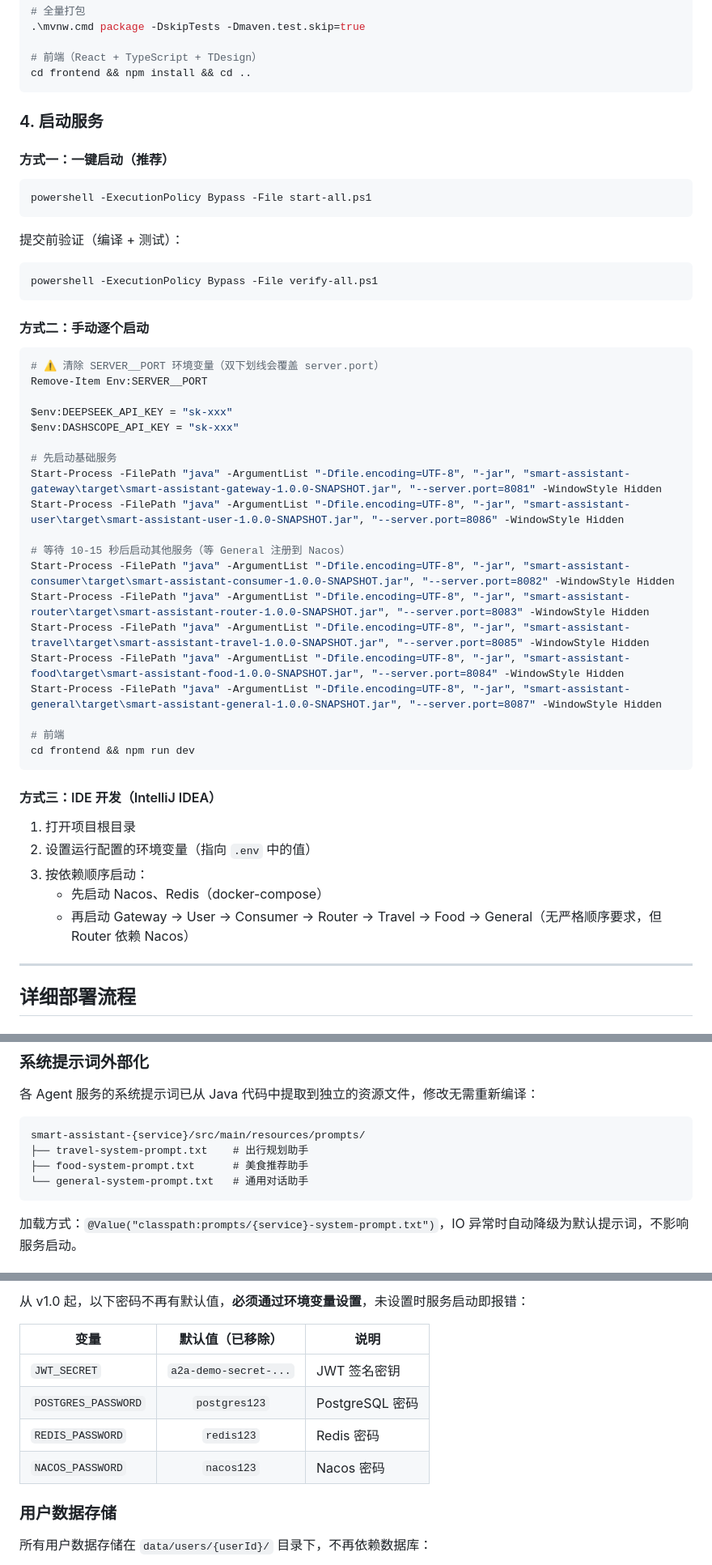
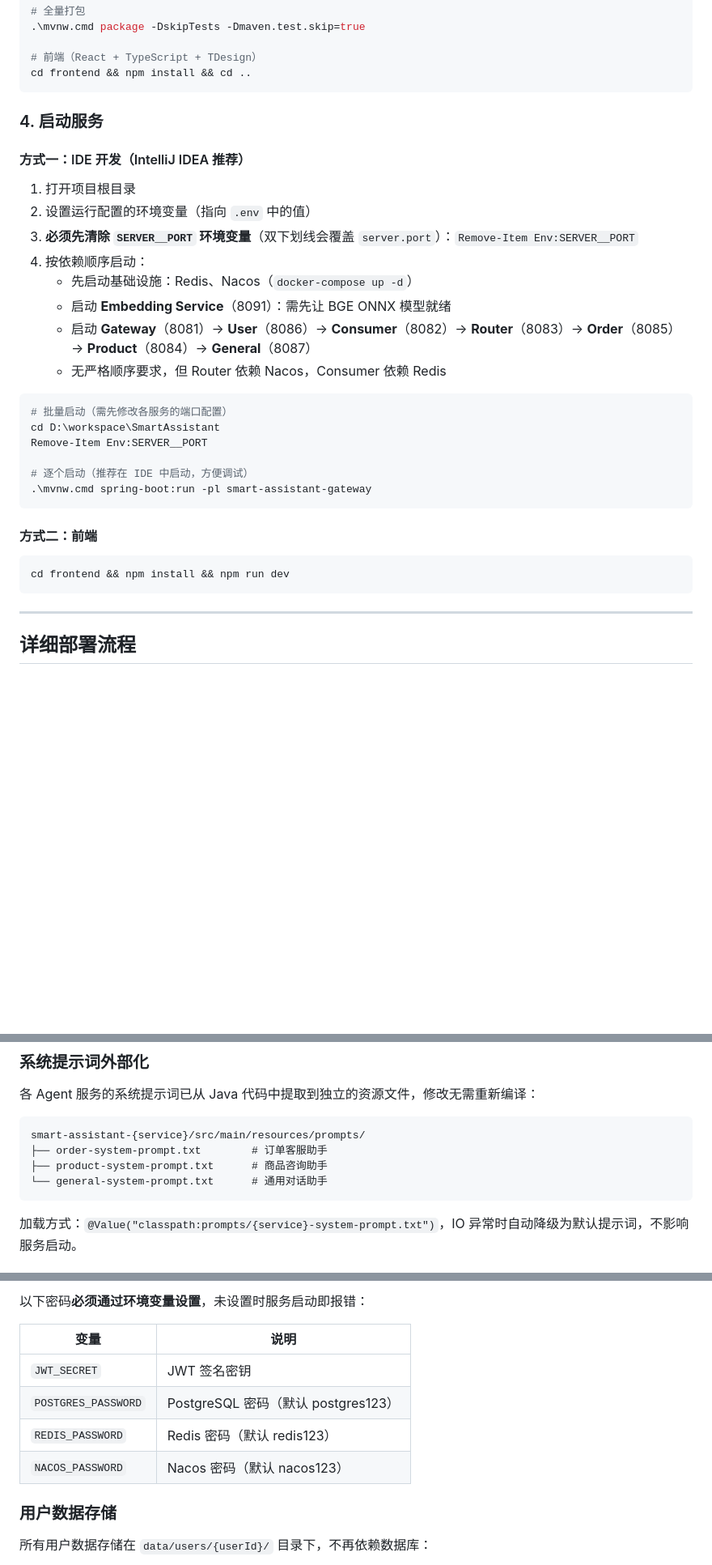
Before and after one commit to Yu-hk/SmartAssistant, a Markdown page: README.md, 3 parts joined by grey strips. Shown at 81% size. GitHub-like rendering; blank space fills up the shorter version.

````diff
--- a/README.md
+++ b/README.md
@@ -615,49 +589,31 @@ cd frontend && npm install && cd ..
 
 ### 4. 启动服务
 
-#### 方式一：一键启动（推荐）
-
-```powershell
-powershell -ExecutionPolicy Bypass -File start-all.ps1
-```
-
-提交前验证（编译 + 测试）：
-
-```powershell
-powershell -ExecutionPolicy Bypass -File verify-all.ps1
-```
-
-#### 方式二：手动逐个启动
-
-```powershell
-# ⚠️ 清除 SERVER__PORT 环境变量（双下划线会覆盖 server.port）
-Remove-Item Env:SERVER__PORT
-
-$env:DEEPSEEK_API_KEY = "sk-xxx"
-$env:DASHSCOPE_API_KEY = "sk-xxx"
-
-# 先启动基础服务
-Start-Process -FilePath "java" -ArgumentList "-Dfile.encoding=UTF-8", "-jar", "smart-assistant-gateway\target\smart-assistant-gateway-1.0.0-SNAPSHOT.jar", "--server.port=8081" -WindowStyle Hidden
-Start-Process -FilePath "java" -ArgumentList "-Dfile.encoding=UTF-8", "-jar", "smart-assistant-user\target\smart-assistant-user-1.0.0-SNAPSHOT.jar", "--server.port=8086" -WindowStyle Hidden
-
-# 等待 10-15 秒后启动其他服务（等 General 注册到 Nacos）
-Start-Process -FilePath "java" -ArgumentList "-Dfile.encoding=UTF-8", "-jar", "smart-assistant-consumer\target\smart-assistant-consumer-1.0.0-SNAPSHOT.jar", "--server.port=8082" -WindowStyle Hidden
-Start-Process -FilePath "java" -ArgumentList "-Dfile.encoding=UTF-8", "-jar", "smart-assistant-router\target\smart-assistant-router-1.0.0-SNAPSHOT.jar", "--server.port=8083" -WindowStyle Hidden
-Start-Process -FilePath "java" -ArgumentList "-Dfile.encoding=UTF-8", "-jar", "smart-assistant-travel\target\smart-assistant-travel-1.0.0-SNAPSHOT.jar", "--server.port=8085" -WindowStyle Hidden
-Start-Process -FilePath "java" -ArgumentList "-Dfile.encoding=UTF-8", "-jar", "smart-assistant-food\target\smart-assistant-food-1.0.0-SNAPSHOT.jar", "--server.port=8084" -WindowStyle Hidden
-Start-Process -FilePath "java" -ArgumentList "-Dfile.encoding=UTF-8", "-jar", "smart-assistant-general\target\smart-assistant-general-1.0.0-SNAPSHOT.jar", "--server.port=8087" -WindowStyle Hidden
-
-# 前端
-cd frontend && npm run dev
-```
-
-#### 方式三：IDE 开发（IntelliJ IDEA）
+#### 方式一：IDE 开发（IntelliJ IDEA 推荐）
 
 1. 打开项目根目录
 2. 设置运行配置的环境变量（指向 `.env` 中的值）
-3. 按依赖顺序启动：
-   - 先启动 Nacos、Redis（docker-compose）
-   - 再启动 Gateway → User → Consumer → Router → Travel → Food → General（无严格顺序要求，但 Router 依赖 Nacos）
+3. **必须先清除 `SERVER__PORT` 环境变量**（双下划线会覆盖 `server.port`）：`Remove-Item Env:SERVER__PORT`
+4. 按依赖顺序启动：
+   - 先启动基础设施：Redis、Nacos（`docker-compose up -d`）
+   - 启动 **Embedding Service**（8091）：需先让 BGE ONNX 模型就绪
+   - 启动 **Gateway**（8081）→ **User**（8086）→ **Consumer**（8082）→ **Router**（8083）→ **Order**（8085）→ **Product**（8084）→ **General**（8087）
+   - 无严格顺序要求，但 Router 依赖 Nacos，Consumer 依赖 Redis
+
+```powershell
+# 批量启动（需先修改各服务的端口配置）
+cd D:\workspace\SmartAssistant
+Remove-Item Env:SERVER__PORT
+
+# 逐个启动（推荐在 IDE 中启动，方便调试）
+.\mvnw.cmd spring-boot:run -pl smart-assistant-gateway
+```
+
+#### 方式二：前端
+
+```powershell
+cd frontend && npm install && npm run dev
+```
 
 ---
 
@@ -818,9 +774,9 @@ smart-assistant-{service}/src/main/resources/
 
 ```
 smart-assistant-{service}/src/main/resources/prompts/
-├── travel-system-prompt.txt    # 出行规划助手
-├── food-system-prompt.txt      # 美食推荐助手
-└── general-system-prompt.txt   # 通用对话助手
+├── order-system-prompt.txt        # 订单客服助手
+├── product-system-prompt.txt      # 商品咨询助手
+└── general-system-prompt.txt      # 通用对话助手
 ```
 
 加载方式：`@Value("classpath:prompts/{service}-system-prompt.txt")`，IO 异常时自动降级为默认提示词，不影响服务启动。
@@ -878,12 +836,12 @@ type logs\Travel-stdout.log -Tail 30
 
-从 v1.0 起，以下密码不再有默认值，**必须通过环境变量设置**，未设置时服务启动即报错：
+以下密码**必须通过环境变量设置**，未设置时服务启动即报错：
 
-| 变量 | 默认值（已移除） | 说明 |
-|------|:--------------:|------|
-| `JWT_SECRET` | `a2a-demo-secret-...` | JWT 签名密钥 |
-| `POSTGRES_PASSWORD` | `postgres123` | PostgreSQL 密码 |
-| `REDIS_PASSWORD` | `redis123` | Redis 密码 |
-| `NACOS_PASSWORD` | `nacos123` | Nacos 密码 |
+| 变量 | 说明 |
+|------|------|
+| `JWT_SECRET` | JWT 签名密钥 |
+| `POSTGRES_PASSWORD` | PostgreSQL 密码（默认 postgres123） |
+| `REDIS_PASSWORD` | Redis 密码（默认 redis123） |
+| `NACOS_PASSWORD` | Nacos 密码（默认 nacos123） |
 
 ### 用户数据存储
 
````
Also changed, not shown: other parts of README.md (+82 -125 lines).
